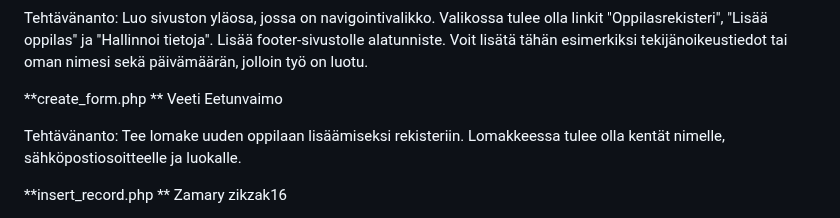
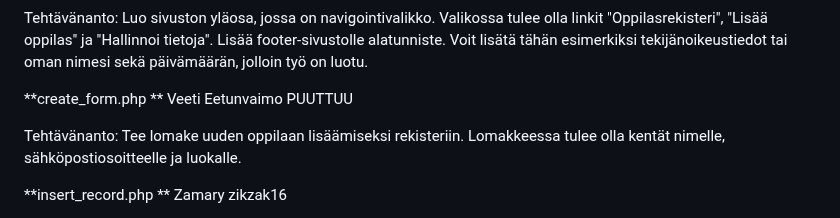
Before and after one commit to aawee-bit/oppilasrekisteri, a Markdown page: README.md, the part around the change. GitHub-like rendering.

```diff
--- a/README.md
+++ b/README.md
@@ -21,7 +21,7 @@ Tehtävänanto: Luo tietokantayhteys, jota muut tiedostot käyttävät. Tämä t
 
 Tehtävänanto: Luo sivuston yläosa, jossa on navigointivalikko. Valikossa tulee olla linkit "Oppilasrekisteri", "Lisää oppilas" ja "Hallinnoi tietoja". Lisää footer-sivustolle alatunniste. Voit lisätä tähän esimerkiksi tekijänoikeustiedot tai oman nimesi sekä päivämäärän, jolloin työ on luotu.
 
-**create_form.php ** Veeti		Eetunvaimo
+**create_form.php ** Veeti		Eetunvaimo    PUUTTUU
 
 Tehtävänanto: Tee lomake uuden oppilaan lisäämiseksi rekisteriin. Lomakkeessa tulee olla kentät nimelle, sähköpostiosoitteelle ja luokalle.
 
```
